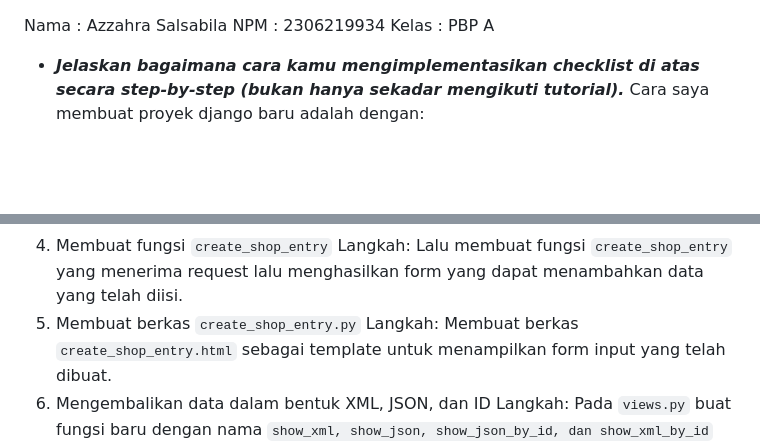
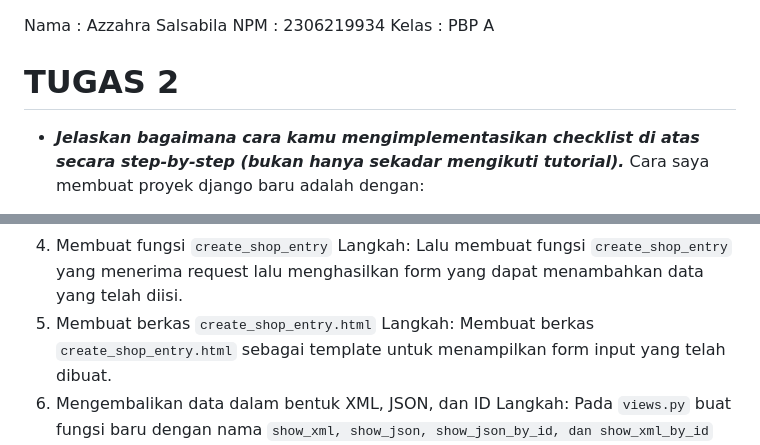
Before and after one commit to jalavienrose/SeoulnSound, a Markdown page: README.md, 2 parts joined by grey strips. GitHub-like rendering; blank space fills up the shorter version.

Commit message:
update README.md 2

````diff
--- a/README.md
+++ b/README.md
@@ -2,6 +2,7 @@ Nama : Azzahra Salsabila
 NPM : 2306219934
 Kelas : PBP A
 
+# TUGAS 2
 * ***Jelaskan bagaimana cara kamu mengimplementasikan checklist di atas secara step-by-step (bukan hanya sekadar mengikuti tutorial).***
 Cara saya membuat proyek django baru adalah dengan:
   1. Membuat Proyek Django Baru
@@ -57,7 +58,7 @@ Langkah: Mengimport UUID untuk membuat unique identifier pada setiap data yang d
 Langkah: Membuat file ```forms.py``` untuk membuat form input yang berisi product name, price, description, dan rating.
 4. Membuat fungsi ```create_shop_entry```
 Langkah: Lalu membuat fungsi ```create_shop_entry``` yang menerima request lalu menghasilkan form yang dapat menambahkan data yang telah diisi.
-5. Membuat berkas ```create_shop_entry.py```
+5. Membuat berkas ```create_shop_entry.html```
 Langkah: Membuat berkas ```create_shop_entry.html``` sebagai template untuk menampilkan form input yang telah dibuat.
 6. Mengembalikan data dalam bentuk XML, JSON, dan ID
 Langkah: Pada ```views.py``` buat fungsi baru dengan nama ```show_xml, show_json, show_json_by_id, dan show_xml_by_id``` yang mengembalikan data dalam bentuk XML, JSON, dan ID. Lalu di tiap bentuk, tambahkan path url dalam ```urlpatterns``` dan melakukan import.
````
